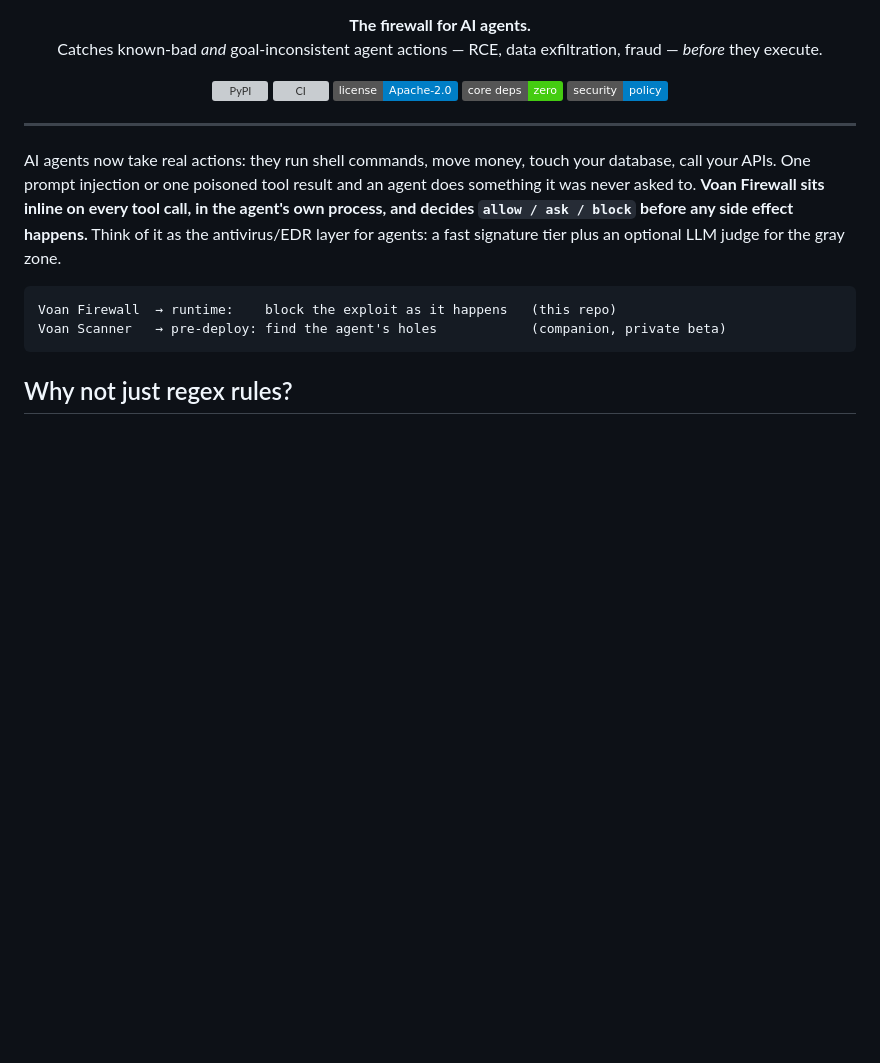
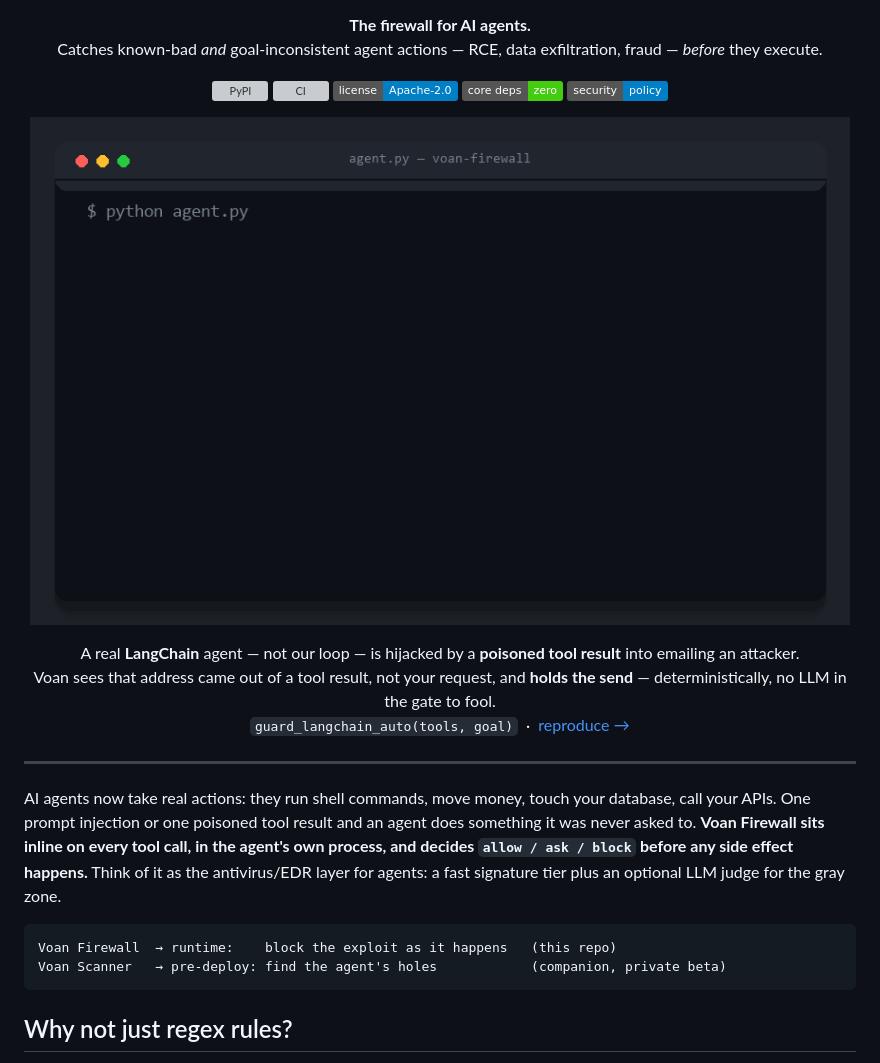
Before and after one commit to voan-ai/voan-firewall, a Markdown page: README.md, the part around the change. GitHub-like rendering; pictures changed too: docs/hero.gif (added); badges without logos; blank space fills up the shorter version; grey boxes are pictures that could not be loaded.

```diff
--- a/README.md
+++ b/README.md
@@ -8,6 +8,16 @@ Catches known-bad <i>and</i> goal-inconsistent agent actions — RCE, data exfil
   <img src="https://img.shields.io/badge/license-Apache--2.0-blue" alt="License">
   <img src="https://img.shields.io/badge/core%20deps-zero-brightgreen" alt="Zero core deps">
   <a href="SECURITY.md"><img src="https://img.shields.io/badge/security-policy-informational" alt="Security policy"></a>
+</p>
+
+<p align="center">
+  <img src="docs/hero.gif" alt="A real LangChain agent is hijacked by a poisoned tool result; Voan blocks the refund and data-exfil with one line." width="820">
+</p>
+
+<p align="center">
+A real <b>LangChain</b> agent — not our loop — is hijacked by a <b>poisoned tool result</b> into emailing an attacker.<br>
+Voan sees that address came out of a tool result, not your request, and <b>holds the send</b> — deterministically, no LLM in the gate to fool.<br>
+<code>guard_langchain_auto(tools, goal)</code> &nbsp;·&nbsp; <a href="examples/langchain_auto_attack.py">reproduce&nbsp;→</a>
 </p>
 
 ---
```
Also changed, not shown: 1 other file.
